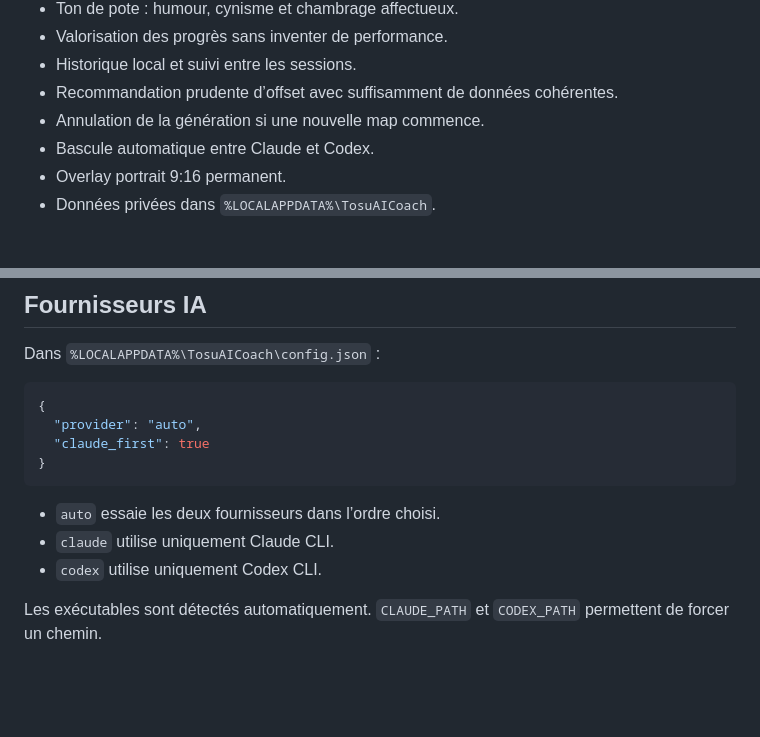
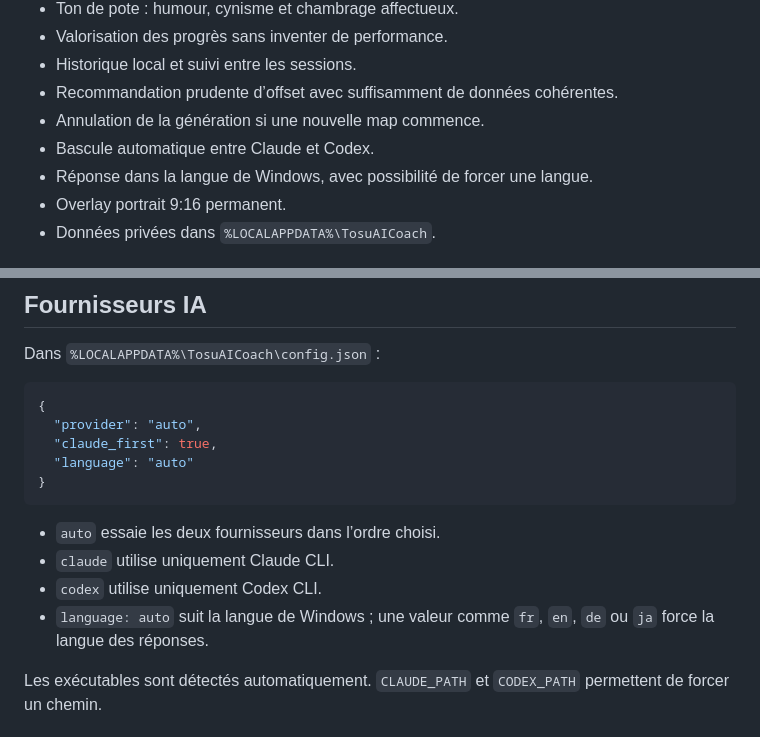
Before and after one commit to shinratenseihc/tosu-ai-coach, a Markdown page: README.md, 2 parts joined by grey strips. Rendered like a GitHub page; blank space fills up the shorter version.

Commit message:
Document coaching language selection

````diff
--- a/README.md
+++ b/README.md
@@ -17,6 +17,7 @@ Il fonctionne avec **Claude CLI et/ou Codex CLI, sans clé API développeur**. I
 - Recommandation prudente d’offset avec suffisamment de données cohérentes.
 - Annulation de la génération si une nouvelle map commence.
 - Bascule automatique entre Claude et Codex.
+- Réponse dans la langue de Windows, avec possibilité de forcer une langue.
 - Overlay portrait 9:16 permanent.
 - Données privées dans `%LOCALAPPDATA%\TosuAICoach`.
 
@@ -67,13 +68,15 @@ Dans `%LOCALAPPDATA%\TosuAICoach\config.json` :
 ```json
 {
   "provider": "auto",
-  "claude_first": true
+  "claude_first": true,
+  "language": "auto"
 }
 ```
 
 - `auto` essaie les deux fournisseurs dans l’ordre choisi.
 - `claude` utilise uniquement Claude CLI.
 - `codex` utilise uniquement Codex CLI.
+- `language: auto` suit la langue de Windows ; une valeur comme `fr`, `en`, `de` ou `ja` force la langue des réponses.
 
 Les exécutables sont détectés automatiquement. `CLAUDE_PATH` et `CODEX_PATH` permettent de forcer un chemin.
 
````
